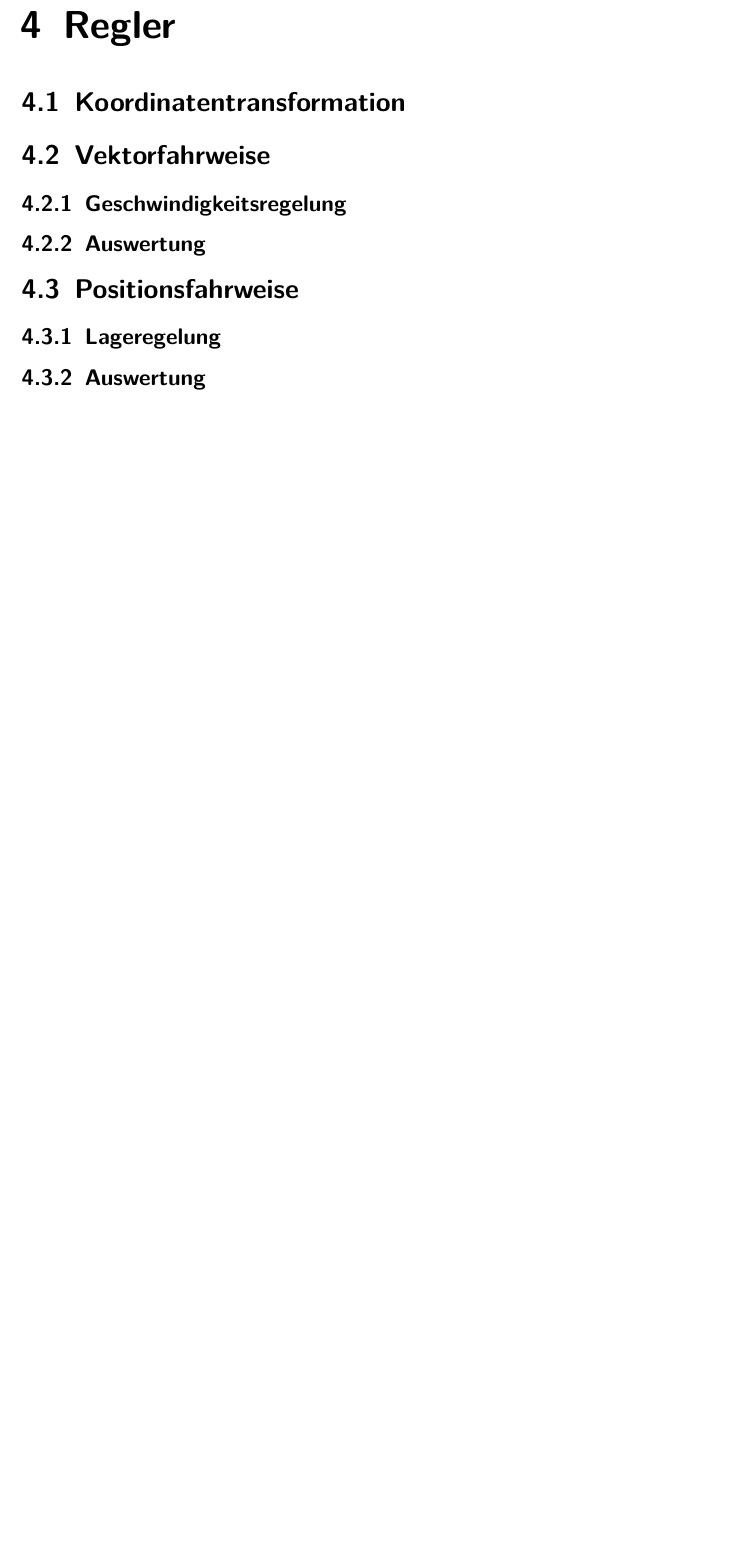
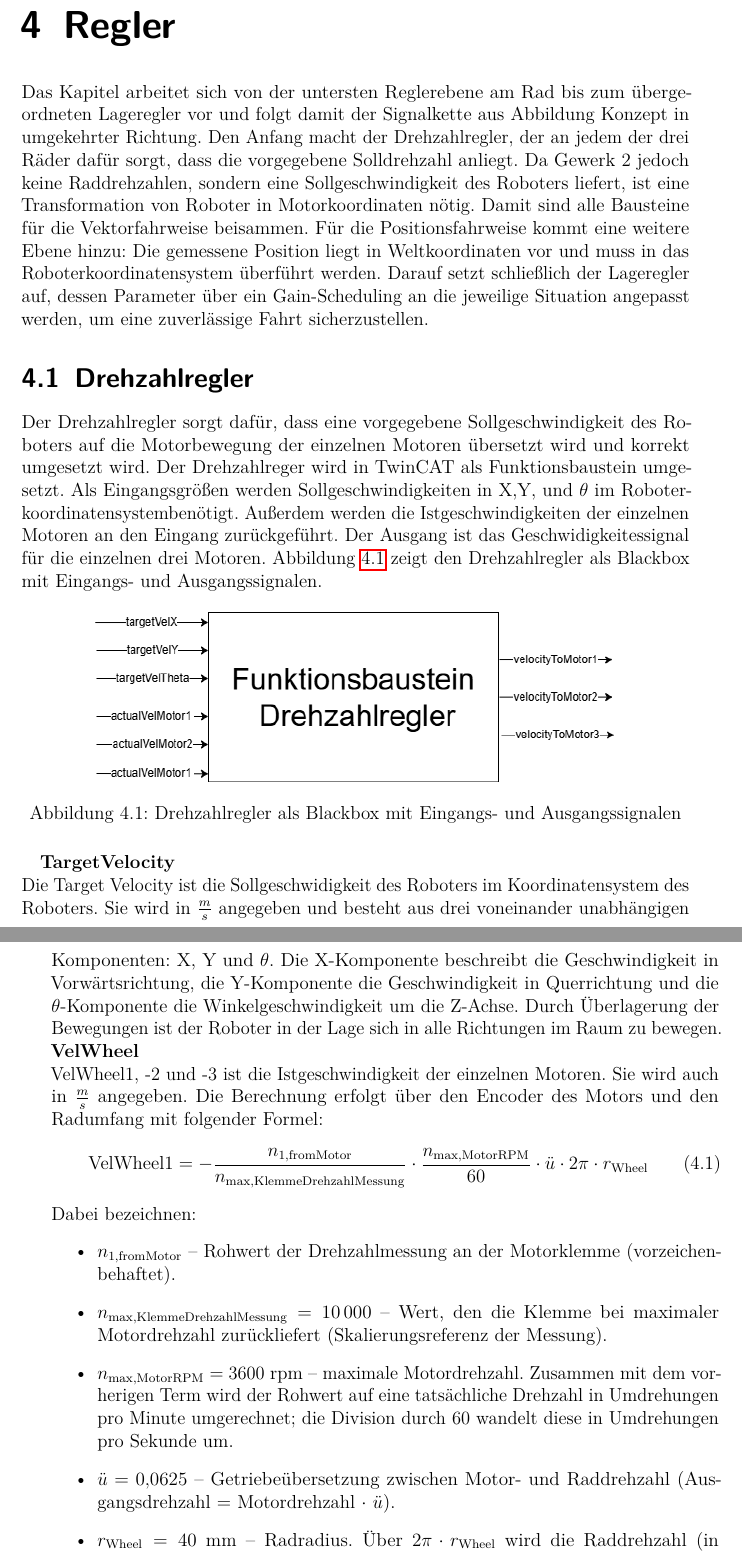
Before and after one commit to StefanSauerer/DocumentationVPJ, a LaTeX document (main.tex, which reads _Kapitel/04_Regler.tex): part of page 27 of 52 before the commit and two parts of pages 27 and 28 of 54 after it, the two joined at a grey line, cut so that both start at the same text, the shorter picture padded with empty space. Compiled offline with pdfLaTeX.

Commit message:
Regler kapitel hat iwie doch gefehlt

```diff
--- a/_Kapitel/04_Regler.tex
+++ b/_Kapitel/04_Regler.tex
@@ -1,10 +1,28 @@
 \chapter{Regler}
+Das Kapitel arbeitet sich von der untersten Reglerebene am Rad bis zum übergeordneten Lageregler vor und folgt damit der Signalkette aus Abbildung Konzept in umgekehrter Richtung. Den Anfang macht der Drehzahlregler, der an jedem der drei Räder dafür sorgt, dass die vorgegebene Solldrehzahl anliegt. Da Gewerk 2 jedoch keine Raddrehzahlen, sondern eine Sollgeschwindigkeit des Roboters liefert, ist eine Transformation von Roboter in Motorkoordinaten nötig. Damit sind alle Bausteine für die Vektorfahrweise beisammen. Für die Positionsfahrweise kommt eine weitere Ebene hinzu: Die gemessene Position liegt in Weltkoordinaten vor und muss in das Roboterkoordinatensystem überführt werden. Darauf setzt schließlich der Lageregler auf, dessen Parameter über ein Gain-Scheduling an die jeweilige Situation angepasst werden, um eine zuverlässige Fahrt sicherzustellen.
+\section{Drehzahlregler}
+Der Drehzahlregler sorgt dafür, dass eine vorgegebene Sollgeschwindigkeit des Roboters auf die Motorbewegung der einzelnen Motoren übersetzt wird und korrekt umgesetzt wird. Der Drehzahlreger wird in TwinCAT als Funktionsbaustein umgesetzt. Als Eingangsgrößen werden Sollgeschwindigkeiten in X,Y, und $\theta$ im Roboterkoordinatensystembenötigt. Außerdem werden die Istgeschwindigkeiten der einzelnen Motoren an den Eingang zurückgeführt. Der Ausgang ist das Geschwidigkeitessignal für die einzelnen drei Motoren. Abbildung \ref{fig:Drehzahlregler_BB} zeigt den Drehzahlregler als Blackbox mit Eingangs- und Ausgangssignalen.
 
-\section{Koordinatentransformation}
-\section{Vektorfahrweise}
-\subsection{Geschwindigkeitsregelung}
-\subsection{Auswertung}
+\begin{figure}[H]
+    \centering
+    \includegraphics[width=0.8\textwidth]{_Bilder/Drehzahlregler_BB.png}
+    \caption{Drehzahlregler als Blackbox mit Eingangs- und Ausgangssignalen}
+    \label{fig:Drehzahlregler_BB}
+\end{figure}
 
-\section{Positionsfahrweise}
-\subsection{Lageregelung}
-\subsection{Auswertung}
+\textbf{TargetVelocity}\\
+Die Target Velocity ist die Sollgeschwidigkeit des Roboters im Koordinatensystem des Roboters. Sie wird in $\frac{m}{s}$ angegeben und besteht aus drei voneinander unabhängigen Komponenten: X, Y und $\theta$. Die X-Komponente beschreibt die Geschwindigkeit in Vorwärtsrichtung, die Y-Komponente die Geschwindigkeit in Querrichtung und die $\theta$-Komponente die Winkelgeschwindigkeit um die Z-Achse. Durch Überlagerung der Bewegungen ist der Roboter in der Lage sich in alle Richtungen im Raum zu bewegen.
+\textbf{VelWheel}\\
+VelWheel1, -2 und -3 ist die Istgeschwindigkeit der einzelnen Motoren. Sie wird auch in $\frac{m}{s}$ angegeben. Die Berechnung erfolgt über den Encoder des Motors und den Radumfang mit folgender Formel:
+\begin{equation}
+    \text{VelWheel1} = -\frac{n_{1,\text{fromMotor}}}{n_{\text{max,KlemmeDrehzahlMessung}}} \cdot \frac{n_{\text{max,MotorRPM}}}{60} \cdot \ddot{u} \cdot 2\pi \cdot r_{\text{Wheel}}
+\end{equation}
+
+\noindent Dabei bezeichnen:
+\begin{itemize}
+    \item $n_{1,\text{fromMotor}}$ -- Rohwert der Drehzahlmessung an der Motorklemme (vorzeichenbehaftet).
+    \item $n_{\text{max,KlemmeDrehzahlMessung}} = 10\,000$ -- Wert, den die Klemme bei maximaler Motordrehzahl zurückliefert (Skalierungsreferenz der Messung).
+    \item $n_{\text{max,MotorRPM}} = 3600\ \text{rpm}$ -- maximale Motordrehzahl. Zusammen mit dem vorherigen Term wird der Rohwert auf eine tatsächliche Drehzahl in Umdrehungen pro Minute umgerechnet; die Division durch $60$ wandelt diese in Umdrehungen pro Sekunde um.
+    \item $\ddot{u} = 0{,}0625$ -- Getriebeübersetzung zwischen Motor- und Raddrehzahl (Ausgangsdrehzahl = Motordrehzahl $\cdot\ \ddot{u}$).
+    \item $r_{\text{Wheel}} = 40\ \text{mm}$ -- Radradius. Über $2\pi \cdot r_{\text{Wheel}}$ wird die Raddrehzahl (in Umdrehungen/s) in eine Umfangsgeschwindigkeit umgerechnet.
+\end{itemize}
@@ -10,0 +44 @@
+    \end{equation}
```
Also changed, not shown: _Kapitel/04_Regler.tex (33 more changed lines).
